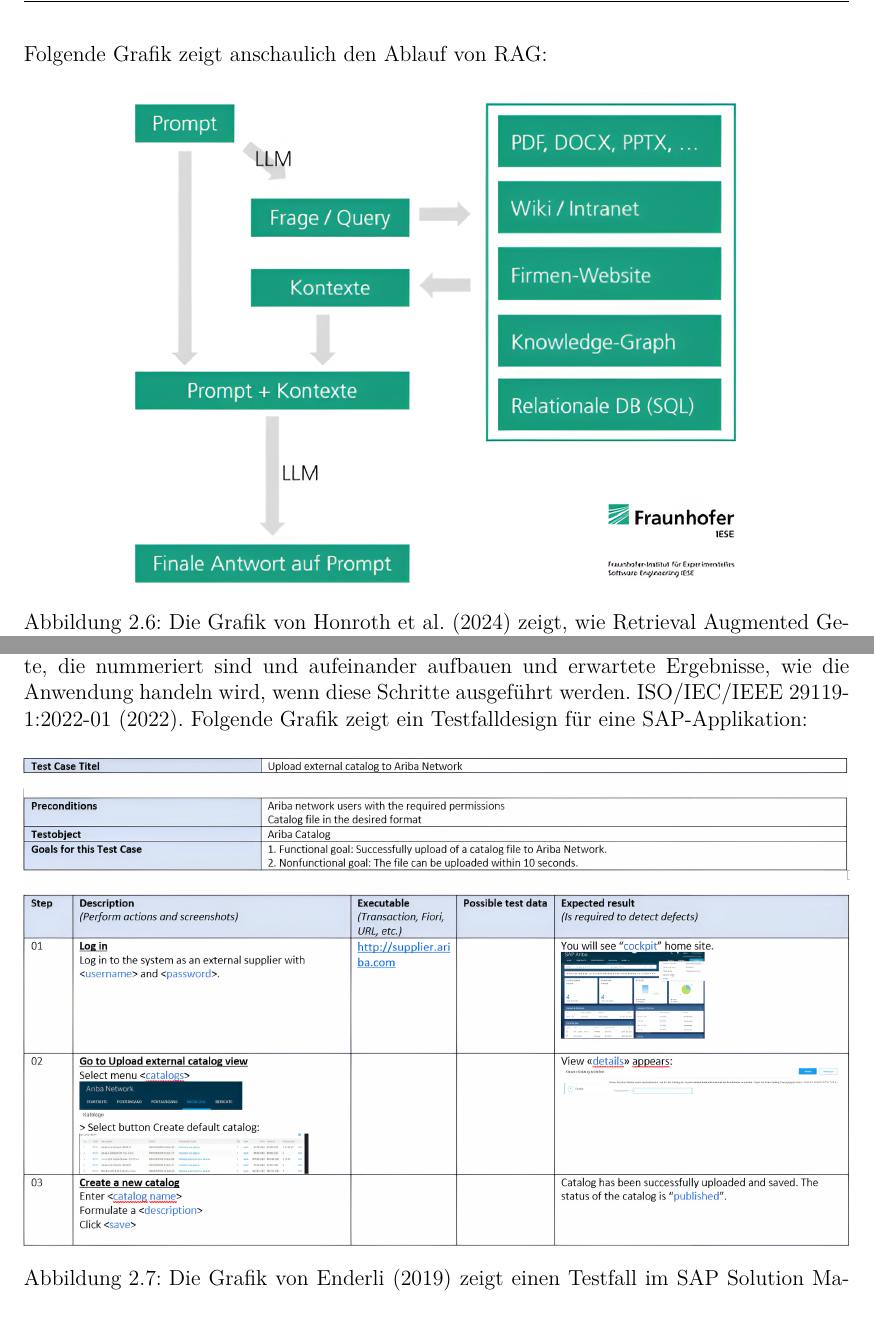
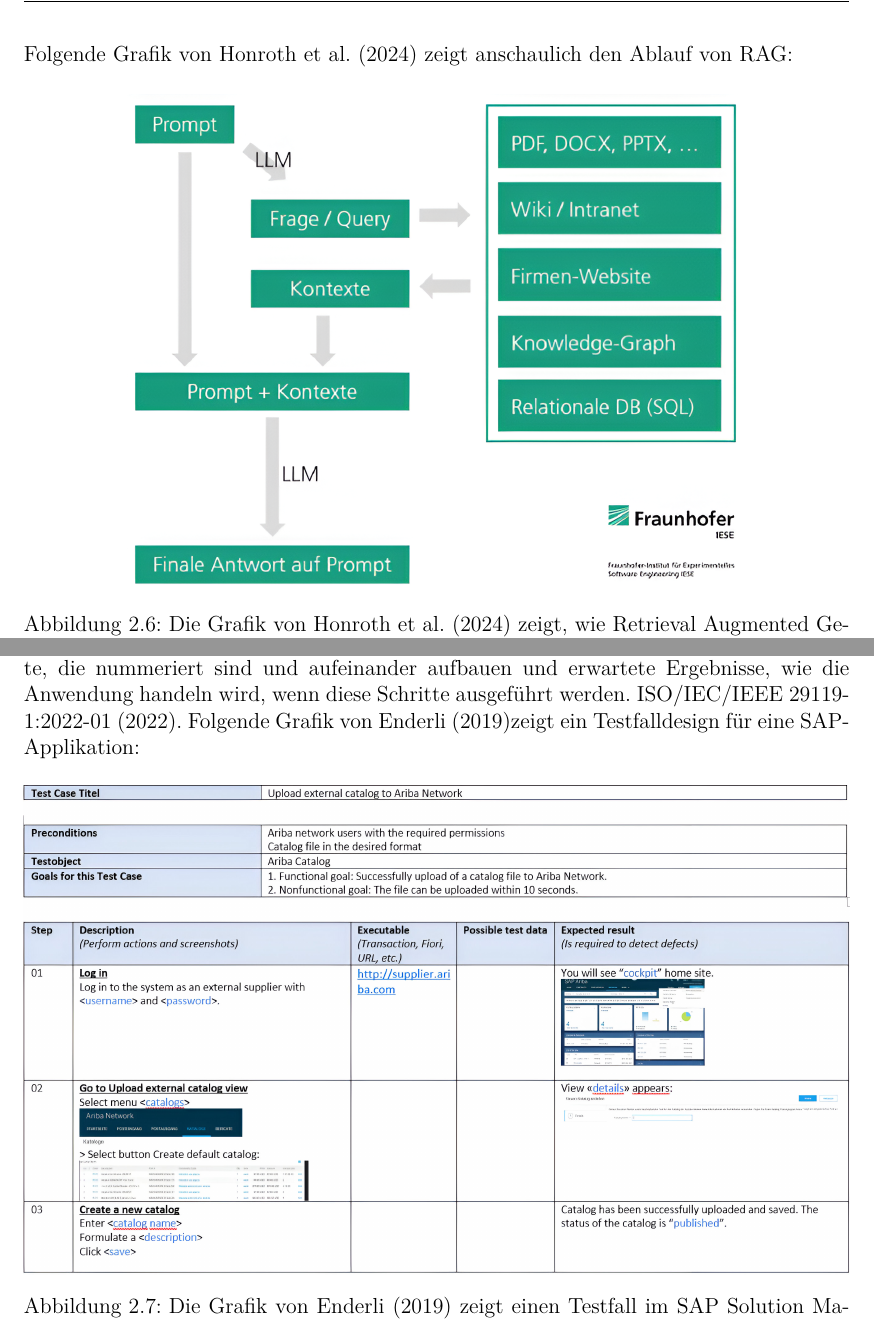
Before and after one commit to MrMueller15/Bachelor-Thesis, a LaTeX thesis (Thesis/Marvin_Müller_Bachelorarbeit.tex): two parts of pages 21 and 23 of 55, joined at a grey line, cut so that both start at the same text. Compiled offline with pdfLaTeX.

Commit message:
Letzte Überprüfung

```diff
--- a/Thesis/Marvin_Müller_Bachelorarbeit.tex
+++ b/Thesis/Marvin_Müller_Bachelorarbeit.tex
@@ -280,7 +280,7 @@
 \label{sec:rag}
 RAG ermöglicht es, einem LLM Dokumente zur Verfügung zu stellen, in welchem sich Wissen befindet. In dieser Arbeit kann dem LLM per RAG eine Anforderungsspezifikation zur Verfügung gestellt werden, in welcher die Anforderungen zu finden sind, aus welchen das LLM die Anforderungstestfälle generieren soll. Deshalb ist RAG für diese Arbeit von besonderer Wichtigkeit. Dabei werden die in den Dokumenten enthaltenen Informationen für das LLM nutzbar gemacht. Die Dokumente und Anfragen werden dabei in kleine Abschnitte, welche als Chunks bezeichnet werden, aufgeteilt. RAG lässt sich dabei in vielen LLM anwenden und optimiert diese, ohne dass diese mit viel Aufwand trainiert werden müssen. (\cite{Gao2024}; \cite{Wu2024})\\
 \newpage
-\noindent Folgende Grafik zeigt anschaulich den Ablauf von RAG:
+\noindent Folgende Grafik von \textcite{Honroth2024} zeigt anschaulich den Ablauf von RAG:
 
 \begin{figure} [H]
     \centering
@@ -329,7 +329,7 @@
 
 \subsection{Aufbau eines Testfalls} % fold
 \label{sec:aufbauEinesTestfalls}
-Ein Testfall besitzt eine ID, einen Namen, Vorbedingungen, welche erfüllt sein müssen, damit der Testfall durchgeführt werden kann, ein Szenario als Beschreibung, Testschritte, die nummeriert sind und aufeinander aufbauen und erwartete Ergebnisse, wie die Anwendung handeln wird, wenn diese Schritte ausgeführt werden. \textcite{IsoIecIeee2024}. Folgende Grafik zeigt ein Testfalldesign für eine SAP-Applikation:
+Ein Testfall besitzt eine ID, einen Namen, Vorbedingungen, welche erfüllt sein müssen, damit der Testfall durchgeführt werden kann, ein Szenario als Beschreibung, Testschritte, die nummeriert sind und aufeinander aufbauen und erwartete Ergebnisse, wie die Anwendung handeln wird, wenn diese Schritte ausgeführt werden. \textcite{IsoIecIeee2024}. Folgende Grafik von \textcite{Enderli2019}zeigt ein Testfalldesign für eine SAP-Applikation:
 
 \begin{figure} [H]
     \centering
```
Also changed, not shown: Thesis/Marvin_Müller_Bachelorarbeit.tex (6 more changed lines), 1 other file.
